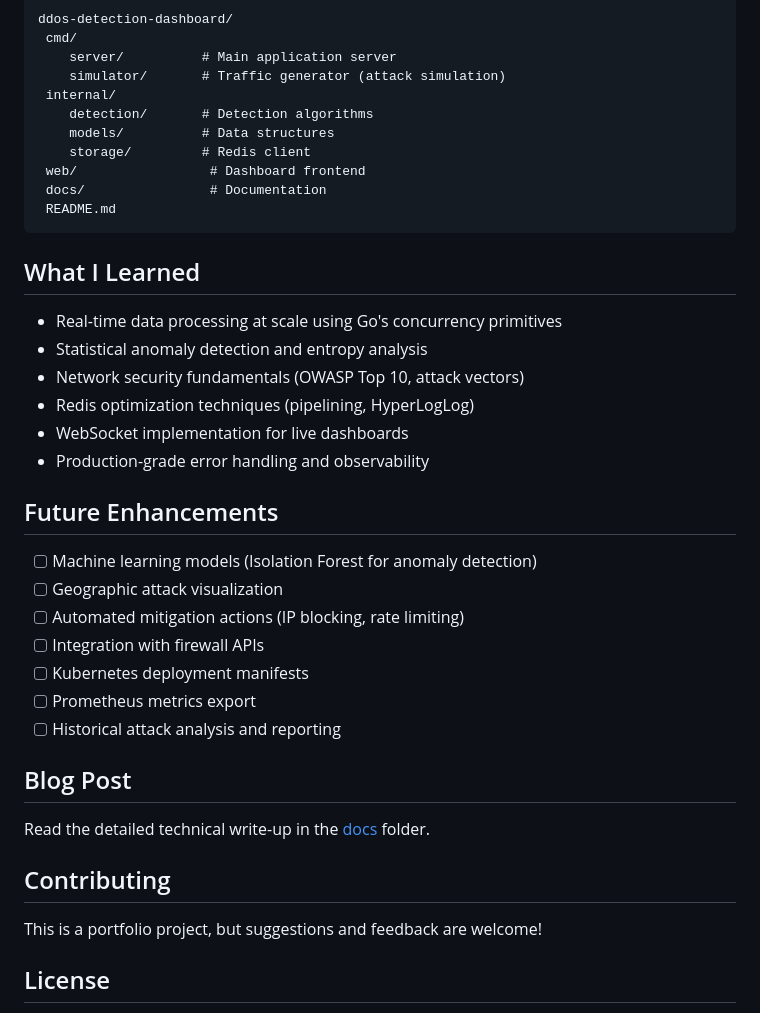
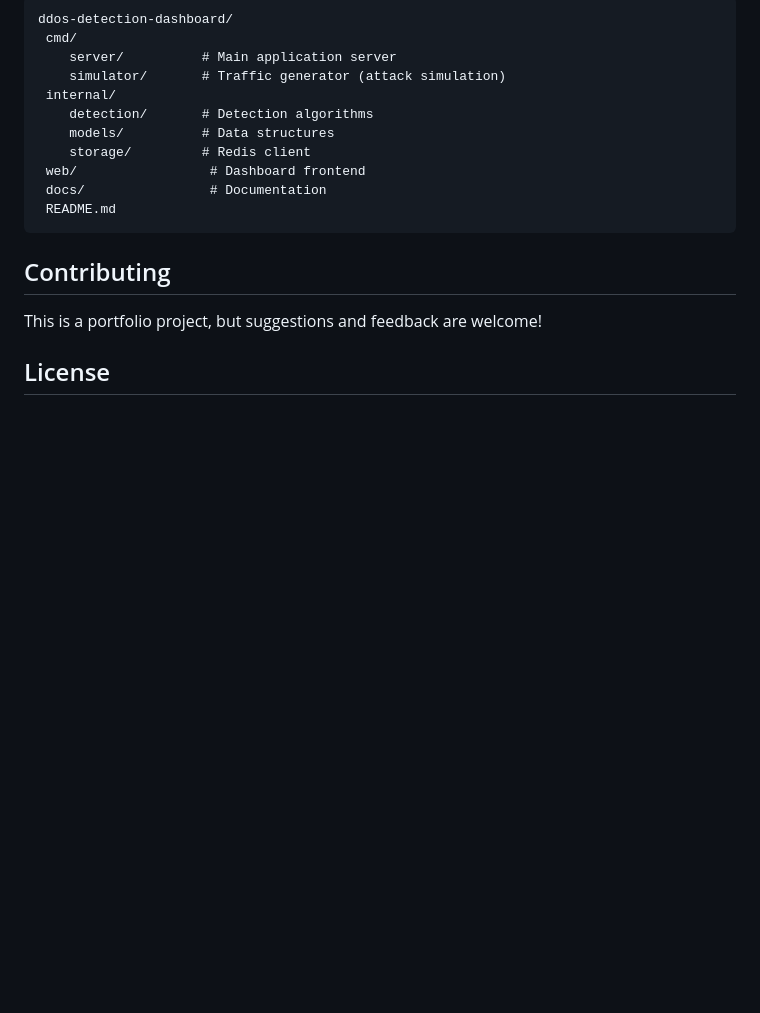
Before and after one commit to nshruti113/ddos-detection-dashboard, a Markdown page: README.md, the part around the change. Rendered like a GitHub page; blank space fills up the shorter version.

Commit message:
docs: Updated README

````diff
--- a/README.md
+++ b/README.md
@@ -118,29 +118,6 @@ ddos-detection-dashboard/
  README.md
 ```
 
-##  What I Learned
-
-- Real-time data processing at scale using Go's concurrency primitives
-- Statistical anomaly detection and entropy analysis
-- Network security fundamentals (OWASP Top 10, attack vectors)
-- Redis optimization techniques (pipelining, HyperLogLog)
-- WebSocket implementation for live dashboards
-- Production-grade error handling and observability
-
-##  Future Enhancements
-
-- [ ] Machine learning models (Isolation Forest for anomaly detection)
-- [ ] Geographic attack visualization
-- [ ] Automated mitigation actions (IP blocking, rate limiting)
-- [ ] Integration with firewall APIs
-- [ ] Kubernetes deployment manifests
-- [ ] Prometheus metrics export
-- [ ] Historical attack analysis and reporting
-
-##  Blog Post
-
-Read the detailed technical write-up in the [docs](docs/) folder.
-
 ##  Contributing
 
 This is a portfolio project, but suggestions and feedback are welcome!
````
